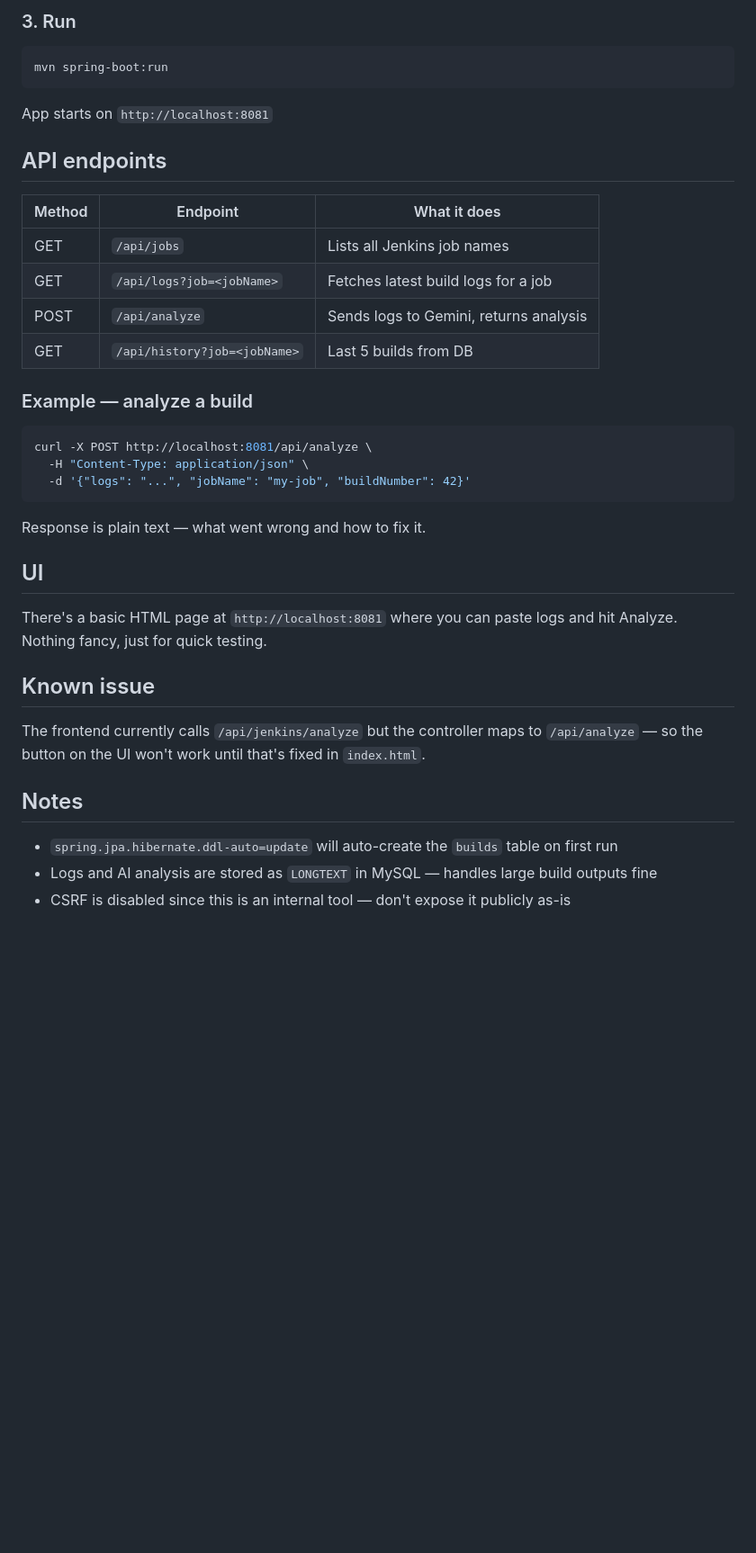
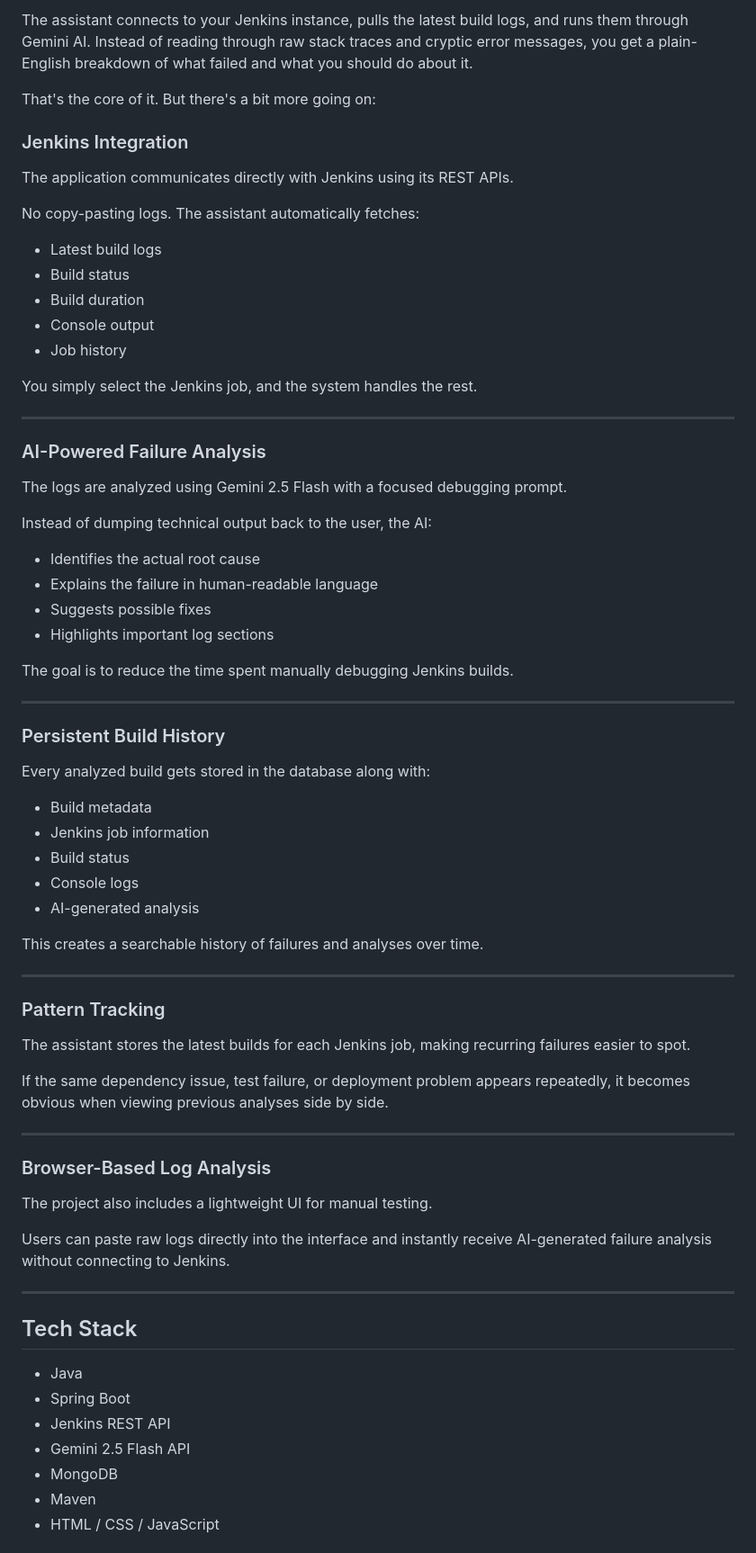
Before and after one commit to rajanayakdevops/LLM-CI-CD-DevOps-Assistant, a Markdown page: README.md, the part around the change printed below. Shown: that part at 90% size. GitHub-like rendering; blank space fills up the shorter version.

````diff
--- a/README.md
+++ b/README.md
@@ -70,41 +67,76 @@ gemini.api.key=your_gemini_api_key
 
-### 3. Run
+The assistant connects to your Jenkins instance, pulls the latest build logs, and runs them through Gemini AI. Instead of reading through raw stack traces and cryptic error messages, you get a plain-English breakdown of what failed and what you should do about it.
 
-```bash
-mvn spring-boot:run
-```
+That's the core of it. But there's a bit more going on:
 
-App starts on `http://localhost:8081`
+### Jenkins Integration
 
-## API endpoints
+The application communicates directly with Jenkins using its REST APIs.
 
-| Method | Endpoint | What it does |
-|--------|----------|--------------|
-| GET | `/api/jobs` | Lists all Jenkins job names |
-| GET | `/api/logs?job=<jobName>` | Fetches latest build logs for a job |
-| POST | `/api/analyze` | Sends logs to Gemini, returns analysis |
-| GET | `/api/history?job=<jobName>` | Last 5 builds from DB |
+No copy-pasting logs. The assistant automatically fetches:
 
-### Example — analyze a build
+* Latest build logs
+* Build status
+* Build duration
+* Console output
+* Job history
 
-```bash
-curl -X POST http://localhost:8081/api/analyze \
-  -H "Content-Type: application/json" \
-  -d '{"logs": "...", "jobName": "my-job", "buildNumber": 42}'
-```
+You simply select the Jenkins job, and the system handles the rest.
 
-Response is plain text — what went wrong and how to fix it.
+---
 
-## UI
+### AI-Powered Failure Analysis
 
-There's a basic HTML page at `http://localhost:8081` where you can paste logs and hit Analyze. Nothing fancy, just for quick testing.
+The logs are analyzed using Gemini 2.5 Flash with a focused debugging prompt.
 
-## Known issue
+Instead of dumping technical output back to the user, the AI:
 
-The frontend currently calls `/api/jenkins/analyze` but the controller maps to `/api/analyze` — so the button on the UI won't work until that's fixed in `index.html`.
+* Identifies the actual root cause
+* Explains the failure in human-readable language
+* Suggests possible fixes
+* Highlights important log sections
 
-## Notes
+The goal is to reduce the time spent manually debugging Jenkins builds.
 
-- `spring.jpa.hibernate.ddl-auto=update` will auto-create the `builds` table on first run
-- Logs and AI analysis are stored as `LONGTEXT` in MySQL — handles large build outputs fine
-- CSRF is disabled since this is an internal tool — don't expose it publicly as-is
+---
+
+### Persistent Build History
+
+Every analyzed build gets stored in the database along with:
+
+* Build metadata
+* Jenkins job information
+* Build status
+* Console logs
+* AI-generated analysis
+
+This creates a searchable history of failures and analyses over time.
+
+---
+
+### Pattern Tracking
+
+The assistant stores the latest builds for each Jenkins job, making recurring failures easier to spot.
+
+If the same dependency issue, test failure, or deployment problem appears repeatedly, it becomes obvious when viewing previous analyses side by side.
+
+---
+
+### Browser-Based Log Analysis
+
+The project also includes a lightweight UI for manual testing.
+
+Users can paste raw logs directly into the interface and instantly receive AI-generated failure analysis without connecting to Jenkins.
+
+---
+
+## Tech Stack
+
+* Java
+* Spring Boot
+* Jenkins REST API
+* Gemini 2.5 Flash API
+* MongoDB
+* Maven
+* HTML / CSS / JavaScript
+
````
Also changed, not shown: other parts of README.md (+57 -51 lines), screenshots/AI_Analysis_SC.png (added), screenshots/Build_History_SC.png (added), screenshots/Console_SC.png (added), screenshots/Jenkins_01.png (added), screenshots/Jenkins_02.png (added), screenshots/Jenkins_03.png (added).
